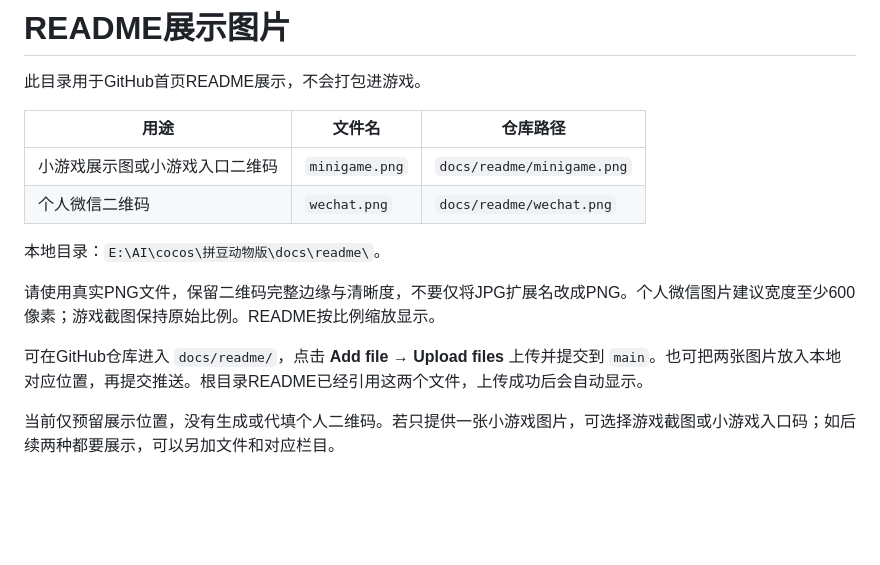
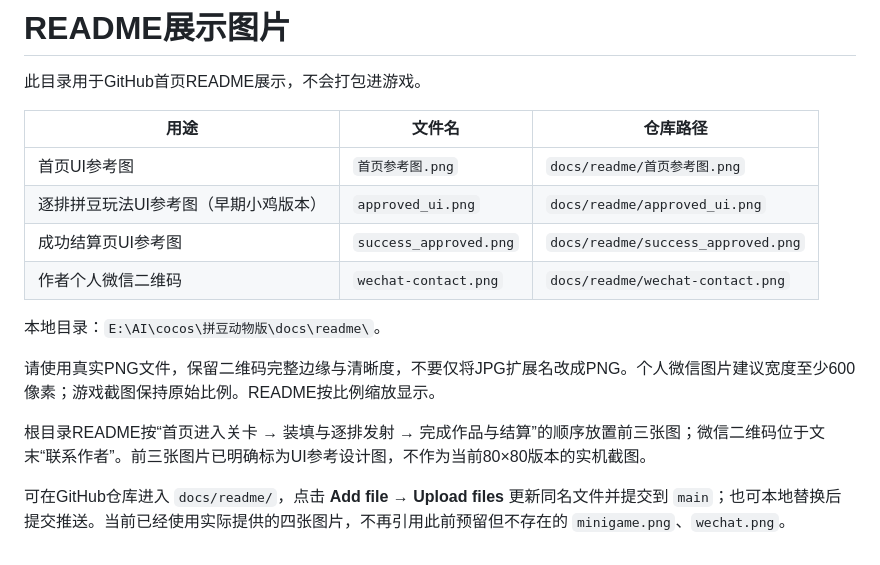
Before and after one commit to 870491465/mengchongpd, a Markdown page: docs/readme/README.md, the part around the change. Drawn GitHub-style; blank space fills up the shorter version.

```diff
--- a/docs/readme/README.md
+++ b/docs/readme/README.md
@@ -4,13 +4,15 @@
 
 | 用途 | 文件名 | 仓库路径 |
 | --- | --- | --- |
-| 小游戏展示图或小游戏入口二维码 | `minigame.png` | `docs/readme/minigame.png` |
-| 个人微信二维码 | `wechat.png` | `docs/readme/wechat.png` |
+| 首页UI参考图 | `首页参考图.png` | `docs/readme/首页参考图.png` |
+| 逐排拼豆玩法UI参考图（早期小鸡版本） | `approved_ui.png` | `docs/readme/approved_ui.png` |
+| 成功结算页UI参考图 | `success_approved.png` | `docs/readme/success_approved.png` |
+| 作者个人微信二维码 | `wechat-contact.png` | `docs/readme/wechat-contact.png` |
 
 本地目录：`E:\AI\cocos\拼豆动物版\docs\readme\`。
 
 请使用真实PNG文件，保留二维码完整边缘与清晰度，不要仅将JPG扩展名改成PNG。个人微信图片建议宽度至少600像素；游戏截图保持原始比例。README按比例缩放显示。
 
-可在GitHub仓库进入 `docs/readme/`，点击 **Add file → Upload files** 上传并提交到 `main`。也可把两张图片放入本地对应位置，再提交推送。根目录README已经引用这两个文件，上传成功后会自动显示。
+根目录README按“首页进入关卡 → 装填与逐排发射 → 完成作品与结算”的顺序放置前三张图；微信二维码位于文末“联系作者”。前三张图片已明确标为UI参考设计图，不作为当前80×80版本的实机截图。
 
-当前仅预留展示位置，没有生成或代填个人二维码。若只提供一张小游戏图片，可选择游戏截图或小游戏入口码；如后续两种都要展示，可以另加文件和对应栏目。
+可在GitHub仓库进入 `docs/readme/`，点击 **Add file → Upload files** 更新同名文件并提交到 `main`；也可本地替换后提交推送。当前已经使用实际提供的四张图片，不再引用此前预留但不存在的 `minigame.png`、`wechat.png`。
```
Also changed, not shown: README.md (+55 -19 lines), docs/readme/wechat-contact.png (added), 3 other files.
